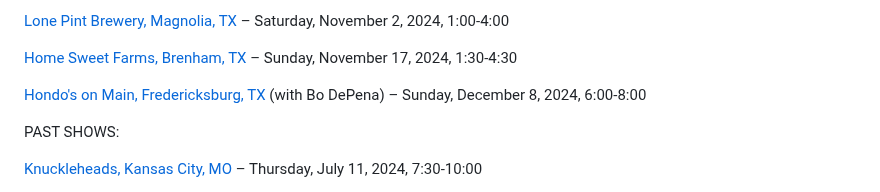
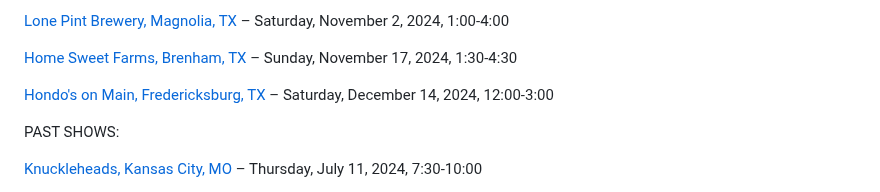
Before and after one commit to rosshudgins/krajicek, a Markdown page: _posts/content/live-shows.md, the part around the change. GitHub-like rendering.

Commit message:
Update Content “live-shows”

```diff
--- a/_posts/content/live-shows.md
+++ b/_posts/content/live-shows.md
@@ -23,7 +23,7 @@ UPCOMING SHOWS
 
 [Home Sweet Farms, Brenham, TX](https://www.homesweetfarmbrenham.com/) – Sunday, November 17, 2024, 1:30-4:30
 
-[H﻿ondo's on Main, Fredericksburg, TX](https://www.hondosonmain.com/) (with Bo DePena) – Sunday, December 8, 2024, 6:00-8:00
+[H﻿ondo's on Main, Fredericksburg, TX](https://www.hondosonmain.com/) – Saturday, December 14, 2024, 12:00-3:00
 
 PAST SHOWS:
 
```
